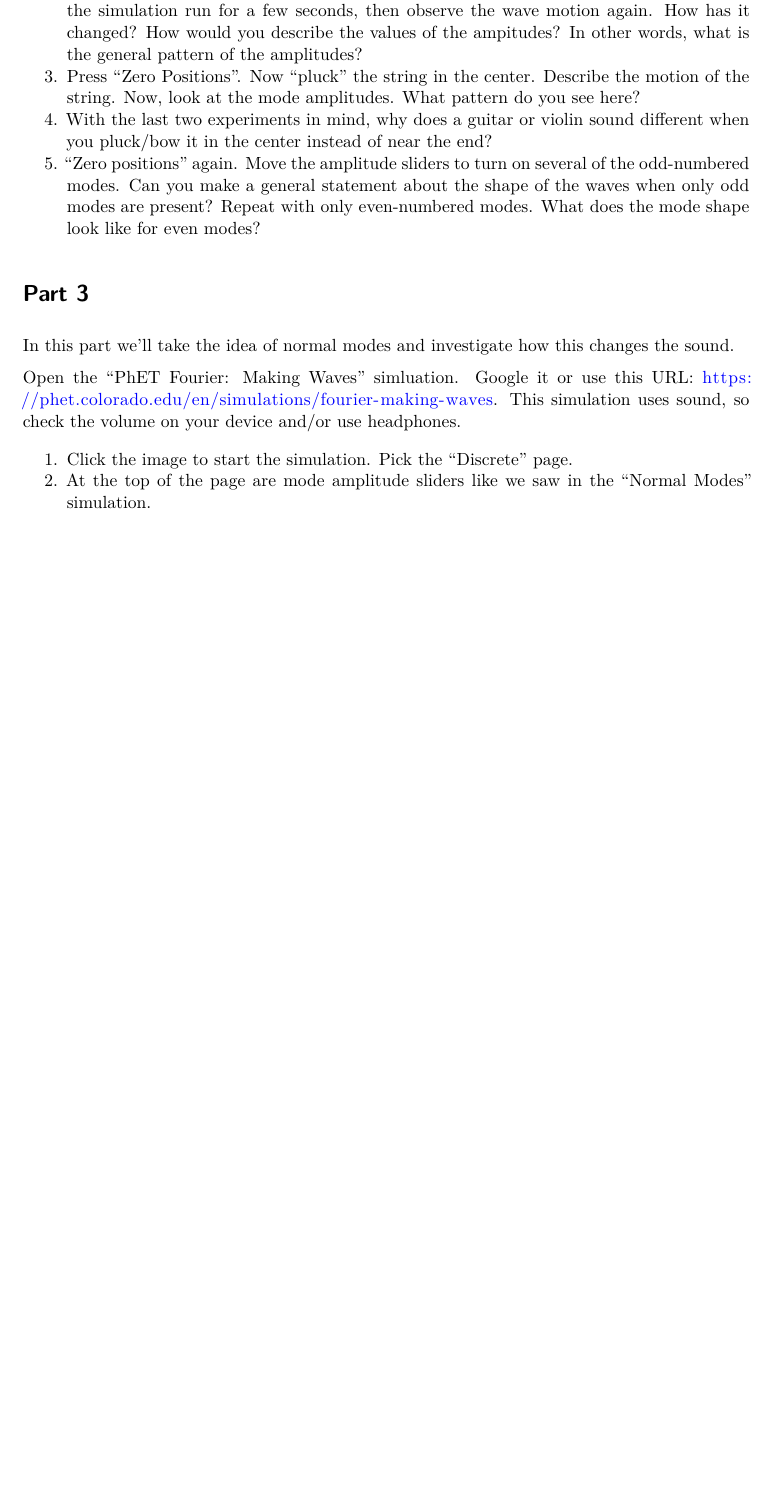
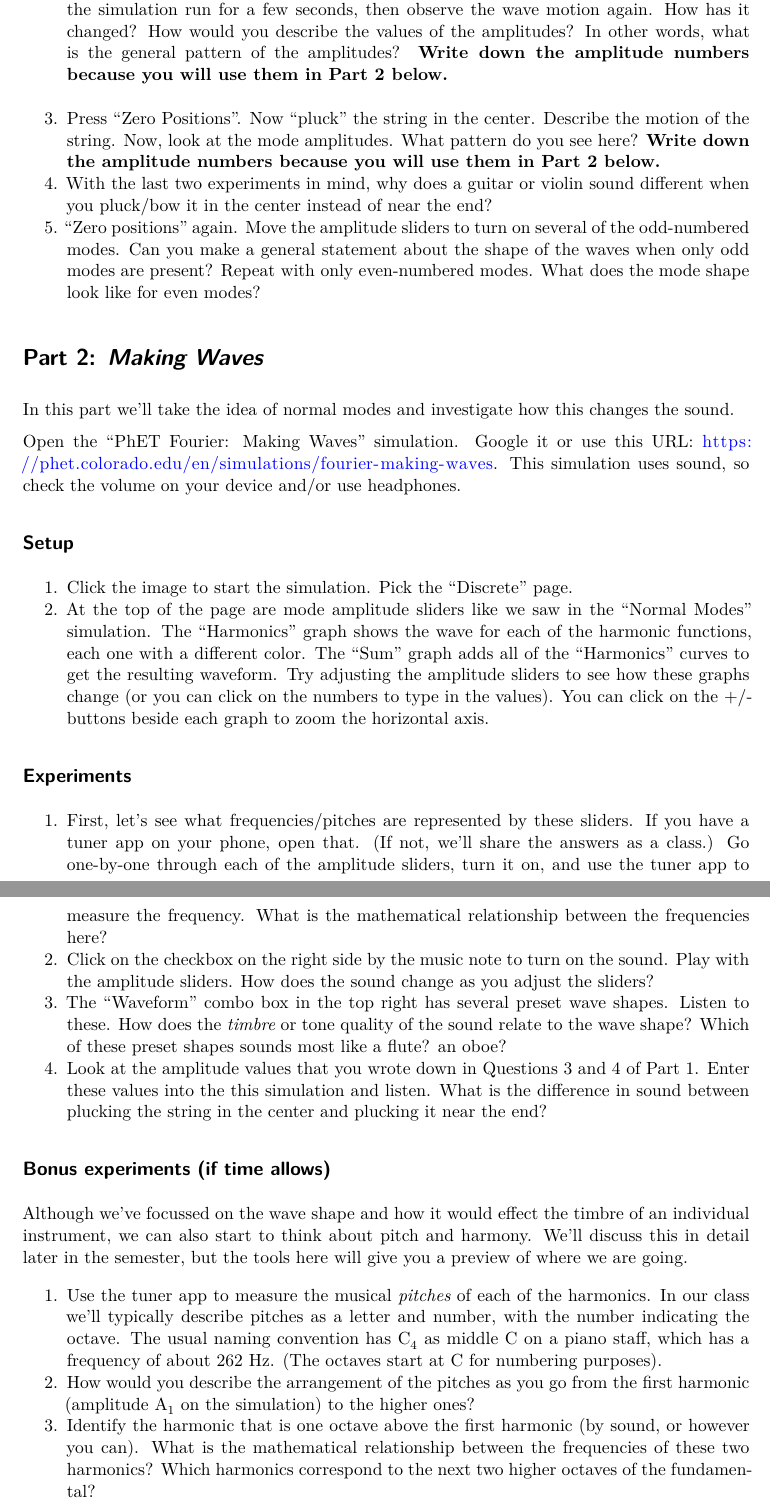
Before and after one commit to corcoted/phys170-2023, a Quarto document (handouts/harmonics.qmd): part of page 2 of 2 before the commit and two parts of pages 2 and 3 of 3 after it, the two joined at a grey line, cut so that both start at the same text, the shorter picture padded with empty space. Rendered offline with R 4.5, knitr and Pandoc in place of Quarto, then LaTeX, with nearby package versions.

Commit message:
finish harmonic worksheet

```diff
--- a/handouts/harmonics.qmd
+++ b/handouts/harmonics.qmd
@@ -35,2 +39,0 @@ Follow these steps to load the simulation and learn its features:
-2.  Press "Zero Positions".  Let's pluck the string.  Move the box on the end and watch the resulting wave.  Is this a standing wave, a traveling wave, or something else?  Let the simulation run for a few seconds, then observe the wave motion again.  How has it changed?  How would you describe the values of the ampitudes?  In other words, what is the general pattern of the amplitudes?
-3.  Press "Zero Positions".  Now "pluck" the string in the center.  Describe the motion of the string.  Now, look at the mode amplitudes.  What pattern do you see here?
@@ -37,11 +42,29 @@ Follow these steps to load the simulation and learn its features:
+2.  Press "Zero Positions".  Let's pluck the string.  Move the box on the end and watch the resulting wave.  Is this a standing wave, a traveling wave, or something else?  Let the simulation run for a few seconds, then observe the wave motion again.  How has it changed?  How would you describe the values of the amplitudes?  In other words, what is the general pattern of the amplitudes?  **Write down the amplitude numbers because you will use them in Part 2 below.**
+3.  Press "Zero Positions".  Now "pluck" the string in the center.  Describe the motion of the string.  Now, look at the mode amplitudes.  What pattern do you see here?  **Write down the amplitude numbers because you will use them in Part 2 below.**
 4.  With the last two experiments in mind, why does a guitar or violin sound different when you pluck/bow it in the center instead of near the end?
 5.  "Zero positions" again.  Move the amplitude sliders to turn on several of the odd-numbered modes.  Can you make a general statement about the shape of the waves when only odd modes are present?  Repeat with only even-numbered modes.  What does the mode shape look like for even modes?
 
-# Part 3
+# Part 2: *Making Waves*
 
 In this part we'll take the idea of normal modes and investigate how this changes the sound.
 
-Open the "PhET Fourier: Making Waves" simluation.  Google it or use this URL: <https://phet.colorado.edu/en/simulations/fourier-making-waves>.  This simulation uses sound, so check the volume on your device and/or use headphones.
+Open the "PhET Fourier: Making Waves" simulation.  Google it or use this URL: <https://phet.colorado.edu/en/simulations/fourier-making-waves>.  This simulation uses sound, so check the volume on your device and/or use headphones.
+
+## Setup
 
 1.  Click the image to start the simulation.  Pick the "Discrete" page.
-2.  At the top of the page are mode amplitude sliders like we saw in the "Normal Modes" simulation.
+2.  At the top of the page are mode amplitude sliders like we saw in the "Normal Modes" simulation.  The "Harmonics" graph shows the wave for each of the harmonic functions, each one with a different color.  The "Sum" graph adds all of the "Harmonics" curves to get the resulting waveform. Try adjusting the amplitude sliders to see how these graphs change (or you can click on the numbers to type in the values).  You can click on the +/- buttons beside each graph to zoom the horizontal axis.
+
+## Experiments
+
+1.  First, let's see what frequencies/pitches are represented by these sliders.  If you have a tuner app on your phone, open that.  (If not, we'll share the answers as a class.)  Go one-by-one through each of the amplitude sliders, turn it on, and use the tuner app to measure the frequency.  What is the mathematical relationship between the frequencies here?
+2.  Click on the checkbox on the right side by the music note to turn on the sound.  Play with the amplitude sliders.  How does the sound change as you adjust the sliders?
+3.  The "Waveform" combo box in the top right has several preset wave shapes.  Listen to these.  How does the *timbre* or tone quality of the sound relate to the wave shape?  Which of these preset shapes sounds most like a flute? an oboe?
+4.  Look at the amplitude values that you wrote down in Questions 3 and 4 of Part 1.  Enter these values into the this simulation and listen.  What is the difference in sound between plucking the string in the center and plucking it near the end?
+
+## Bonus experiments (if time allows)
+Although we've focussed on the wave shape and how it would effect the timbre of an individual instrument, we can also start to think about pitch and harmony.  We'll discuss this in detail later in the semester, but the tools here will give you a preview of where we are going.
+
+1.  Use the tuner app to measure the musical *pitches* of each of the harmonics.  In our class we'll typically describe pitches as a letter and number, with the number indicating the octave.  The usual naming convention has C~4~ as middle C on a piano staff, which has a frequency of about 262 Hz. (The octaves start at C for numbering purposes).
+2.  How would you describe the arrangement of the pitches as you go from the first harmonic (amplitude A~1~ on the simulation) to the higher ones?
+3.  Identify the harmonic that is one octave above the first harmonic (by sound, or however you can).  What is the mathematical relationship between the frequencies of these two harmonics?  Which harmonics correspond to the next two higher octaves of the fundamental?
```
Also changed, not shown: handouts/harmonics.qmd (28 more changed lines).
